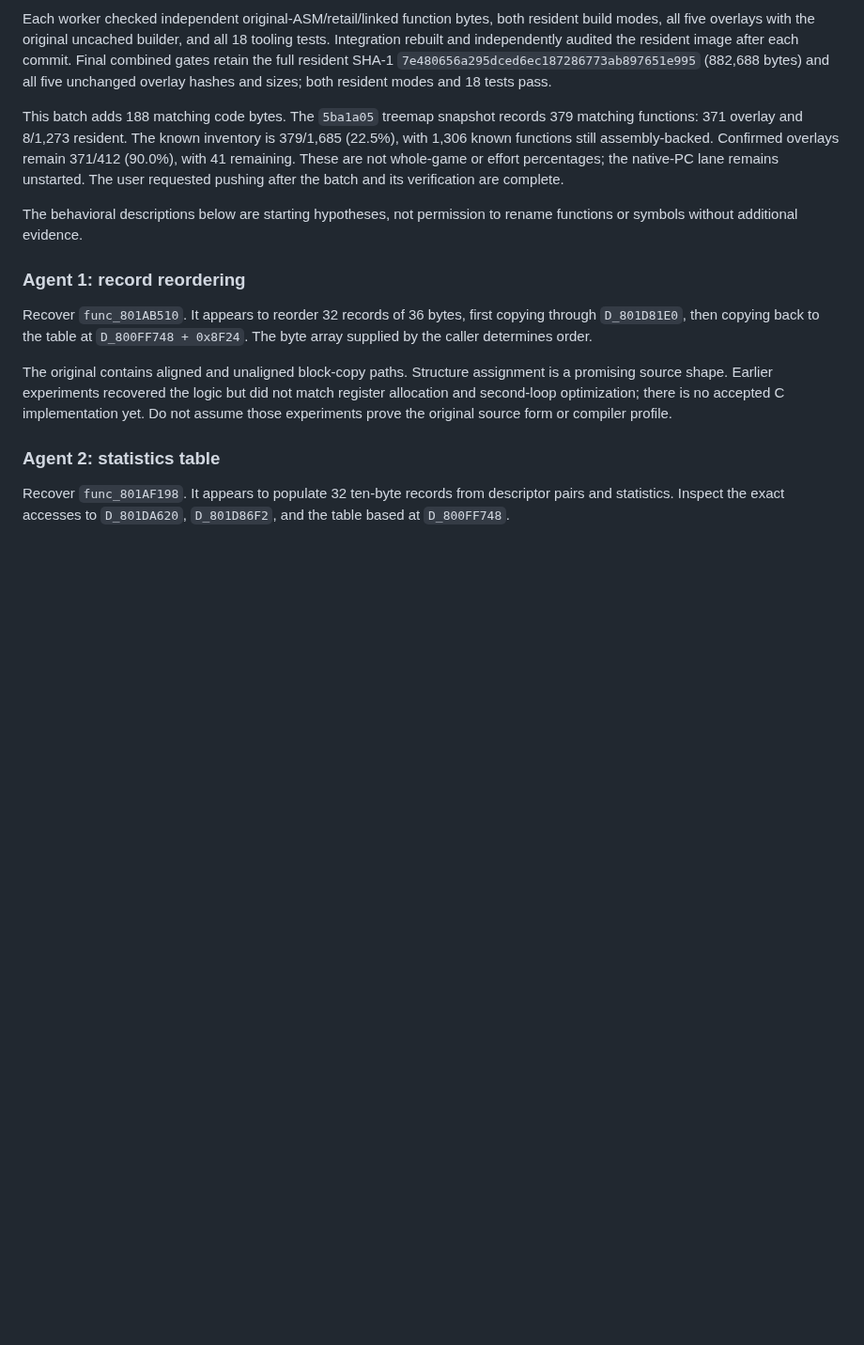
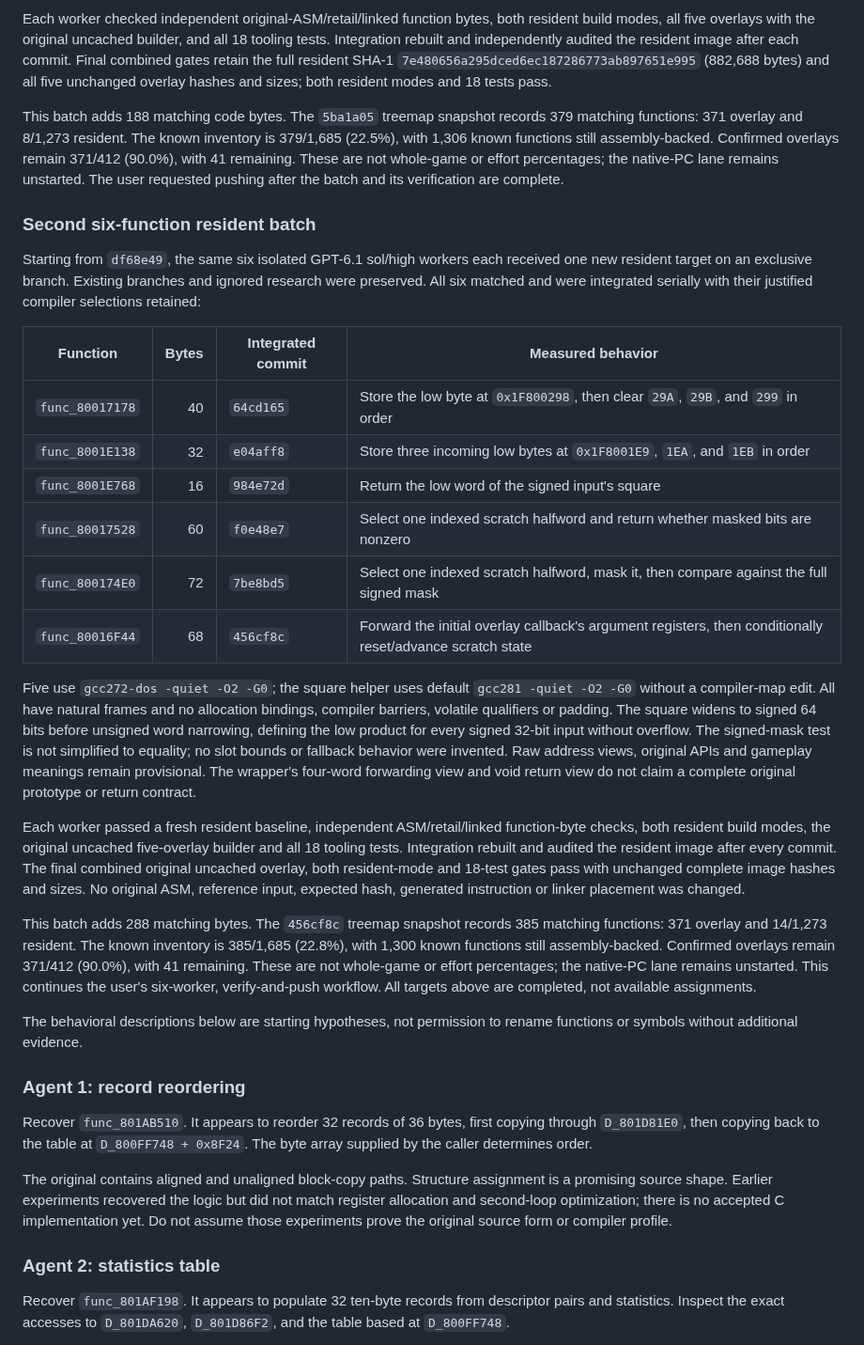
Before and after one commit to coffeeconleche/winning-eleven-3-final-ver-decomp, a Markdown page: docs/PARALLEL_DECOMP.md, the part around the change. Shown at 94% size. Drawn GitHub-style; blank space fills up the shorter version.

```diff
--- a/docs/PARALLEL_DECOMP.md
+++ b/docs/PARALLEL_DECOMP.md
@@ -1711,6 +1711,48 @@ Confirmed overlays remain 371/412 (90.0%), with 41 remaining. These are not
 whole-game or effort percentages; the native-PC lane remains unstarted.
 The user requested pushing after the batch and its verification are complete.
 
+### Second six-function resident batch
+
+Starting from `df68e49`, the same six isolated GPT-6.1 sol/high workers each
+received one new resident target on an exclusive branch. Existing branches
+and ignored research were preserved. All six matched and were integrated
+serially with their justified compiler selections retained:
+
+| Function | Bytes | Integrated commit | Measured behavior |
+|---|---:|---|---|
+| `func_80017178` | 40 | `64cd165` | Store the low byte at `0x1F800298`, then clear `29A`, `29B`, and `299` in order |
+| `func_8001E138` | 32 | `e04aff8` | Store three incoming low bytes at `0x1F8001E9`, `1EA`, and `1EB` in order |
+| `func_8001E768` | 16 | `984e72d` | Return the low word of the signed input's square |
+| `func_80017528` | 60 | `f0e48e7` | Select one indexed scratch halfword and return whether masked bits are nonzero |
+| `func_800174E0` | 72 | `7be8bd5` | Select one indexed scratch halfword, mask it, then compare against the full signed mask |
+| `func_80016F44` | 68 | `456cf8c` | Forward the initial overlay callback's argument registers, then conditionally reset/advance scratch state |
+
+Five use `gcc272-dos -quiet -O2 -G0`; the square helper uses default
+`gcc281 -quiet -O2 -G0` without a compiler-map edit. All have natural frames
+and no allocation bindings, compiler barriers, volatile qualifiers or padding.
+The square widens to signed 64 bits before unsigned word narrowing, defining
+the low product for every signed 32-bit input without overflow. The signed-mask
+test is not simplified to equality; no slot bounds or fallback behavior were
+invented. Raw address views, original APIs and gameplay meanings remain
+provisional. The wrapper's four-word forwarding view and void return view do
+not claim a complete original prototype or return contract.
+
+Each worker passed a fresh resident baseline, independent ASM/retail/linked
+function-byte checks, both resident build modes, the original uncached
+five-overlay builder and all 18 tooling tests. Integration rebuilt and audited
+the resident image after every commit. The final combined original uncached
+overlay, both resident-mode and 18-test gates pass with unchanged complete
+image hashes and sizes. No original ASM, reference input, expected hash,
+generated instruction or linker placement was changed.
+
+This batch adds 288 matching bytes. The `456cf8c` treemap snapshot records
+385 matching functions: 371 overlay and 14/1,273 resident. The known inventory
+is 385/1,685 (22.8%), with 1,300 known functions still assembly-backed.
+Confirmed overlays remain 371/412 (90.0%), with 41 remaining. These are not
+whole-game or effort percentages; the native-PC lane remains unstarted.
+This continues the user's six-worker, verify-and-push workflow. All targets
+above are completed, not available assignments.
+
 The behavioral descriptions below are starting hypotheses, not permission to
 rename functions or symbols without additional evidence.
 
```
Also changed, not shown: README.md (+2 -2 lines), docs/COMPILER_PROFILES.md (+29 -0 lines), docs/images/decompilation-progress.png.
